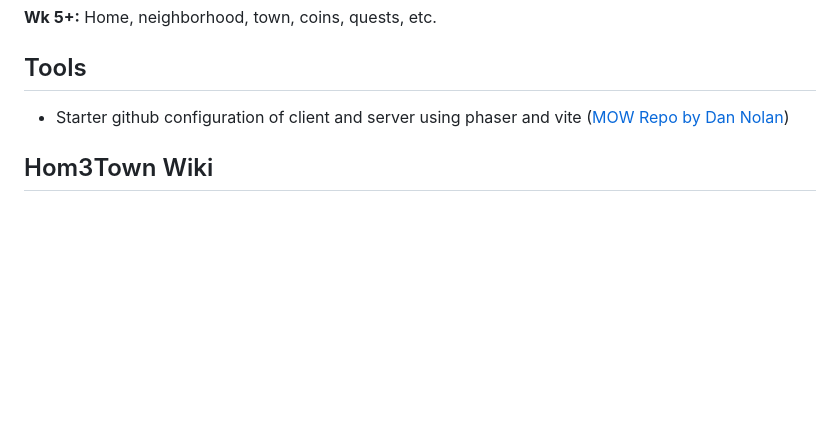
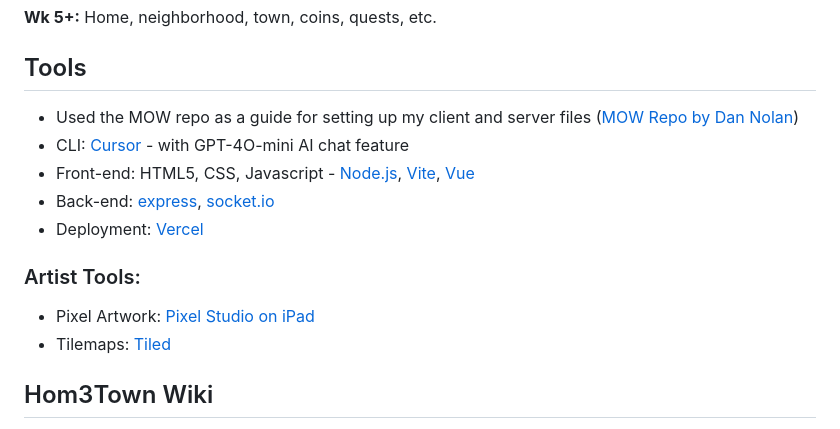
Before and after one commit to TalonDragon000/Hom3Town, a Markdown page: README.md, the part around the change. Rendered like a GitHub page; blank space fills up the shorter version.

Commit message:
Update README.md
updated tools used for project

```diff
--- a/README.md
+++ b/README.md
@@ -38,7 +38,15 @@ the dashboard looks like a "home" and acts as the central hub for all of the pla
 **Wk 5+:** Home, neighborhood, town, coins, quests, etc.
 
 ## Tools
-- Starter github configuration of client and server using phaser and vite ([MOW Repo by Dan Nolan](https://github.com/Dan-Nolan/mow-episodes/tree/main))
+- Used the MOW repo as a guide for setting up my client and server files ([MOW Repo by Dan Nolan](https://github.com/Dan-Nolan/mow-episodes/tree/main))
+- CLI: [Cursor](https://www.cursor.com/) - with GPT-4O-mini AI chat feature
+- Front-end: HTML5, CSS, Javascript - [Node.js](https://nodejs.org/en/), [Vite](https://vite.dev/), [Vue](https://vuejs.org/)
+- Back-end: [express](https://expressjs.com/), [socket.io](https://socket.io/)
+- Deployment: [Vercel](https://vercel.com/)
+
+### Artist Tools:
+- Pixel Artwork: [Pixel Studio on iPad](https://play.google.com/store/apps/details?id=com.PixelStudio&hl=en_US)
+- Tilemaps: [Tiled](https://www.mapeditor.org/)
 
 ## Hom3Town Wiki
 Visit the wiki to view progress, updates, thoughts, etc. Check back often, as most write-ups will exist there for further explanations of future commits. Thanks!
```
